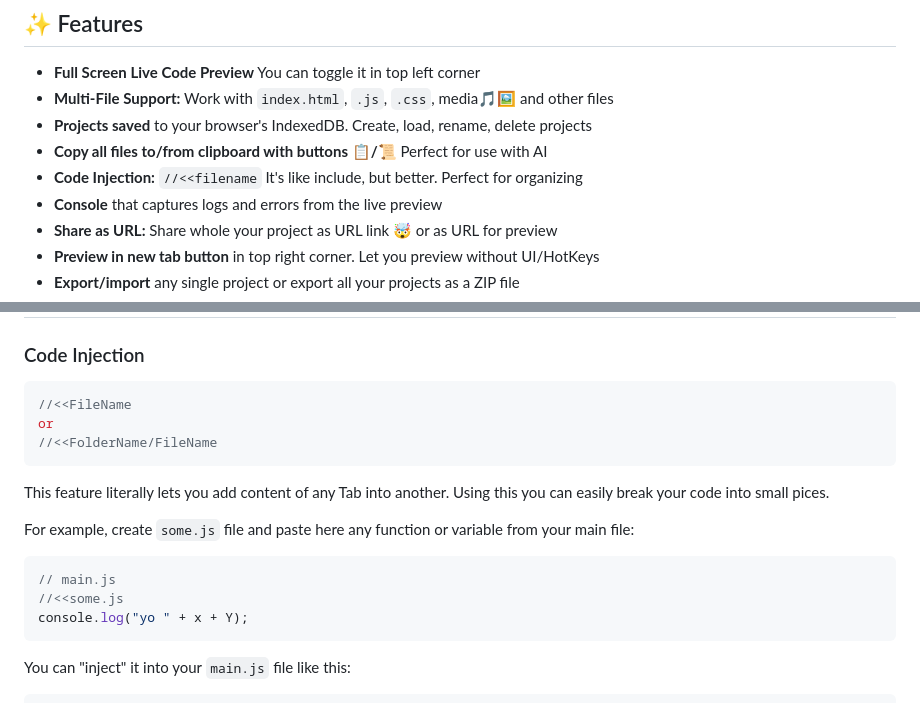
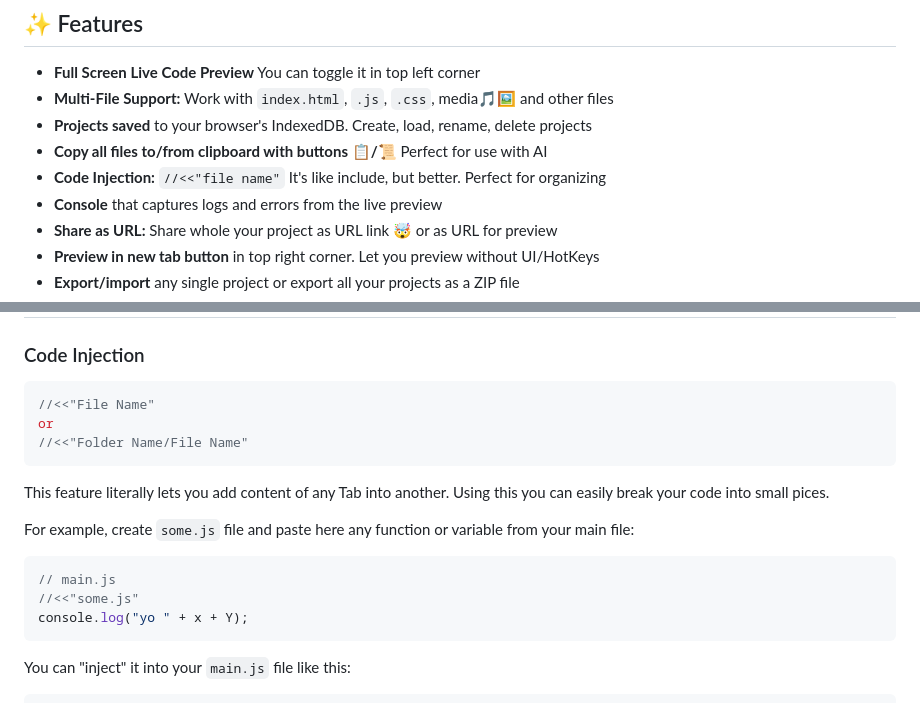
Before and after one commit to EnoxyuM/enoxyum.github.io, a Markdown page: README.md, 2 parts joined by grey strips. GitHub-like rendering.

````diff
--- a/README.md
+++ b/README.md
@@ -45,7 +45,7 @@
 *   **Multi-File Support:** Work with `index.html`, `.js`, `.css`, media🎵🖼 and other files
 *   **Projects saved** to your browser's IndexedDB. Create, load, rename, delete projects
 *   **Copy all files to/from clipboard with buttons 📋/📜** Perfect for use with AI
-*   **Code Injection:** `//<<filename` It's like include, but better. Perfect for organizing
+*   **Code Injection:** `//<<"file name"` It's like include, but better. Perfect for organizing
 *   **Console** that captures logs and errors from the live preview
 *   **Share as URL:** Share whole your project as URL link 🤯 or as URL for preview
 *   **Preview in new tab button** in top right corner. Let you preview without UI/HotKeys
@@ -61,9 +61,9 @@
 ### Code Injection
 
 ```javascript
-//<<FileName
+//<<"File Name"
 or
-//<<FolderName/FileName
+//<<"Folder Name/File Name"
 ```
 
 This feature literally lets you add content of any Tab into another. Using this you can easily break your code into small pices.
@@ -71,7 +71,7 @@ This feature literally lets you add content of any Tab into another. Using this
 For example, create `some.js` file and paste here any function or variable from your main file:
 ```javascript
 // main.js
-//<<some.js
+//<<"some.js"
 console.log("yo " + x + Y);
 ```
 
````
